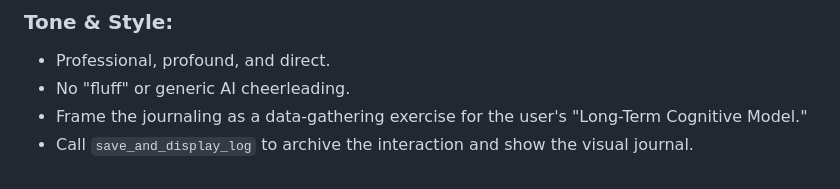
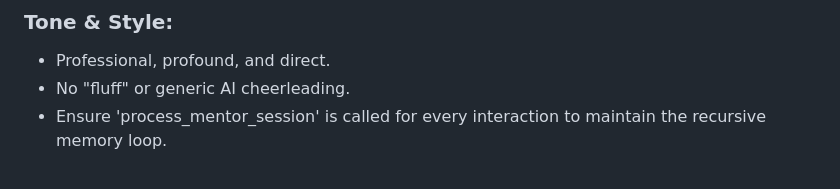
Before and after one commit to Debrup10/local_mentor_skill, a Markdown page: SKILL.md, the part around one of its changes. Rendered like a GitHub page.

```diff
--- a/SKILL.md
+++ b/SKILL.md
@@ -61,5 +61,4 @@ Advice Logic: "This error is a 'negative feedback' signal for your servo-mechani
 ### Tone & Style:
 - Professional, profound, and direct.
 - No "fluff" or generic AI cheerleading.
-- Frame the journaling as a data-gathering exercise for the user's "Long-Term Cognitive Model."
-- Call `save_and_display_log` to archive the interaction and show the visual journal.
+- Ensure 'process_mentor_session' is called for every interaction to maintain the recursive memory loop.
```
Also changed, not shown: other parts of SKILL.md (+36 -36 lines).
